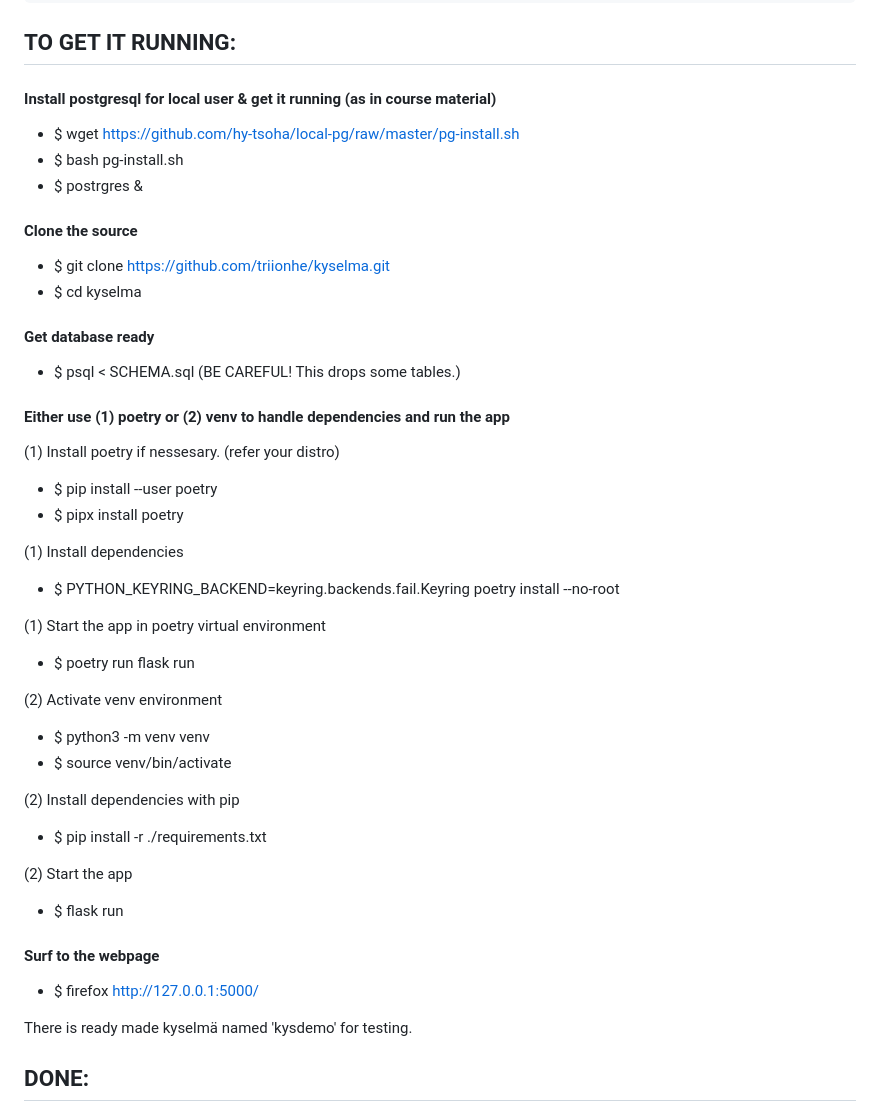
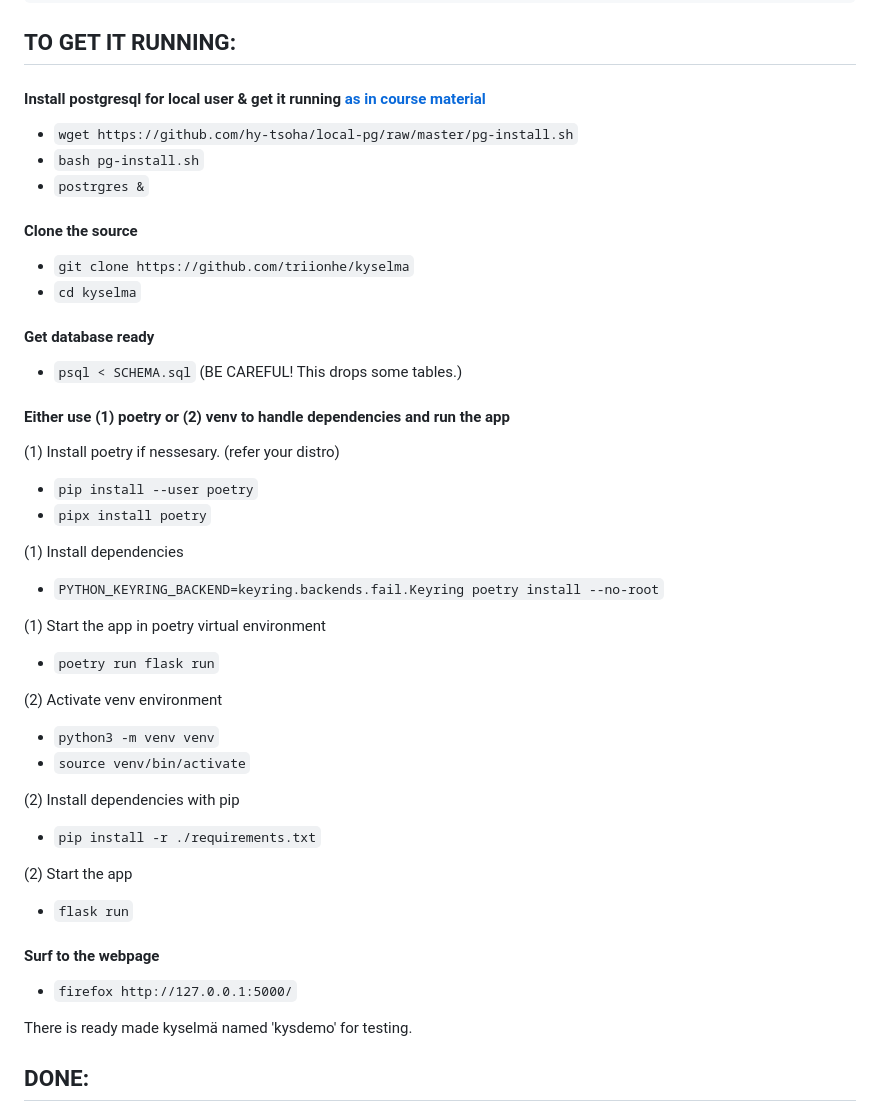
Before and after one commit to triionhe/kyselma, a Markdown page: README.md, the part around the change. Drawn GitHub-style.

Commit message:
Making README.md more readable.

```diff
--- a/README.md
+++ b/README.md
@@ -3,42 +3,42 @@
 
 ## TO GET IT RUNNING:
 
-#### Install postgresql for local user & get it running (as in course material)
-- $ wget https://github.com/hy-tsoha/local-pg/raw/master/pg-install.sh
-- $ bash pg-install.sh
-- $ postrgres &
+#### Install postgresql for local user & get it running [as in course material](https://hy-tsoha.github.io/materiaali/osa-2/)
+- `wget https://github.com/hy-tsoha/local-pg/raw/master/pg-install.sh`
+- `bash pg-install.sh`
+- `postrgres &`
 
 #### Clone the source
-- $ git clone https://github.com/triionhe/kyselma.git
-- $ cd kyselma
+- `git clone https://github.com/triionhe/kyselma`
+- `cd kyselma`
 
 #### Get database ready
-- $ psql < SCHEMA.sql (BE CAREFUL! This drops some tables.)
+- `psql < SCHEMA.sql` (BE CAREFUL! This drops some tables.)
 
 #### Either use (1) poetry or (2) venv to handle dependencies and run the app
 
 (1) Install poetry if nessesary. (refer your distro)
-- $ pip install --user poetry
-- $ pipx install poetry
+- `pip install --user poetry`
+- `pipx install poetry`
 
 (1) Install dependencies
-- $ PYTHON_KEYRING_BACKEND=keyring.backends.fail.Keyring poetry install --no-root
+- `PYTHON_KEYRING_BACKEND=keyring.backends.fail.Keyring poetry install --no-root`
 
 (1) Start the app in poetry virtual environment
-- $ poetry run flask run
+- `poetry run flask run`
 
 (2) Activate venv environment
-- $ python3 -m venv venv
-- $ source venv/bin/activate
+- `python3 -m venv venv`
+- `source venv/bin/activate`
 
 (2) Install dependencies with pip
-- $ pip install -r ./requirements.txt
+- `pip install -r ./requirements.txt`
 
 (2) Start the app
-- $ flask run
+- `flask run`
 
 #### Surf to the webpage
-- $ firefox http://127.0.0.1:5000/
+- `firefox http://127.0.0.1:5000/`
 
 There is ready made kyselmä named 'kysdemo' for testing.
 
```
